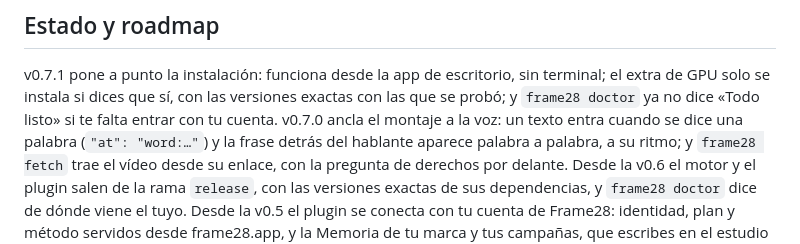
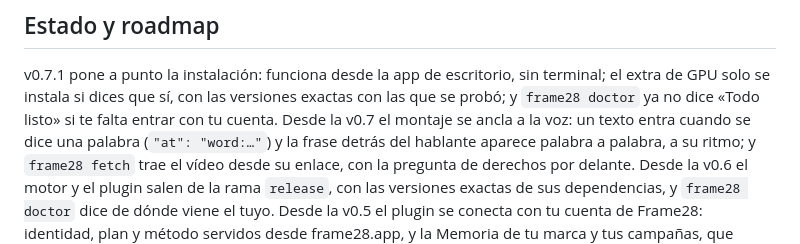
Before and after one commit to javierledesma28/frame28, a Markdown page: README.md, the part around the change. GitHub-like rendering.

Commit message:
README: una sola versión completa, la v0.7.1; la anterior como «Desde la v0.7» (F28-464, release-check)
Co-Authored-By: Claude Opus 5.5 <noreply@anthropic.com>

```diff
--- a/README.md
+++ b/README.md
@@ -212,7 +212,7 @@ demo que enseñe todas las técnicas, hay un [guion de 60 segundos con lo que de
 
 v0.7.1 pone a punto la instalación: funciona desde la app de escritorio, sin terminal; el extra de GPU solo se instala
 si dices que sí, con las versiones exactas con las que se probó; y `frame28 doctor` ya no dice «Todo listo» si te falta
-entrar con tu cuenta. v0.7.0 ancla el montaje a la voz: un texto entra cuando se dice una palabra (`"at": "word:…"`) y la frase detrás del
+entrar con tu cuenta. Desde la v0.7 el montaje se ancla a la voz: un texto entra cuando se dice una palabra (`"at": "word:…"`) y la frase detrás del
 hablante aparece palabra a palabra, a su ritmo; y `frame28 fetch` trae el vídeo desde su enlace, con la pregunta de
 derechos por delante. Desde la v0.6 el motor y el plugin salen de la rama `release`, con las versiones exactas de sus
 dependencias, y `frame28 doctor` dice de dónde viene el tuyo. Desde la v0.5 el plugin se conecta con tu cuenta de
```
